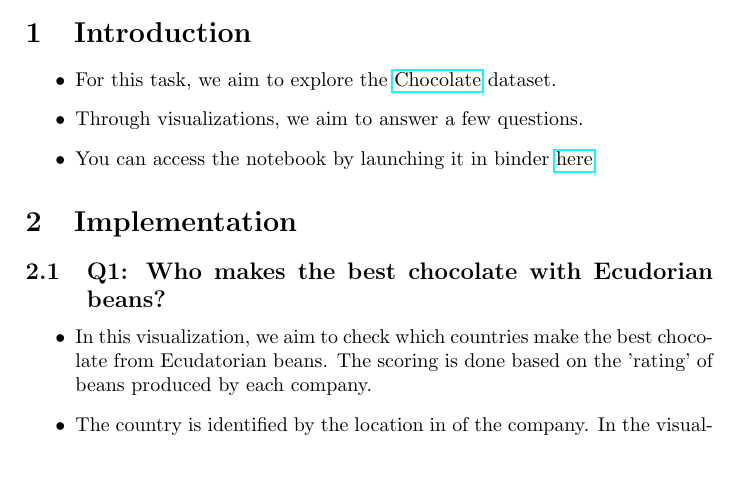
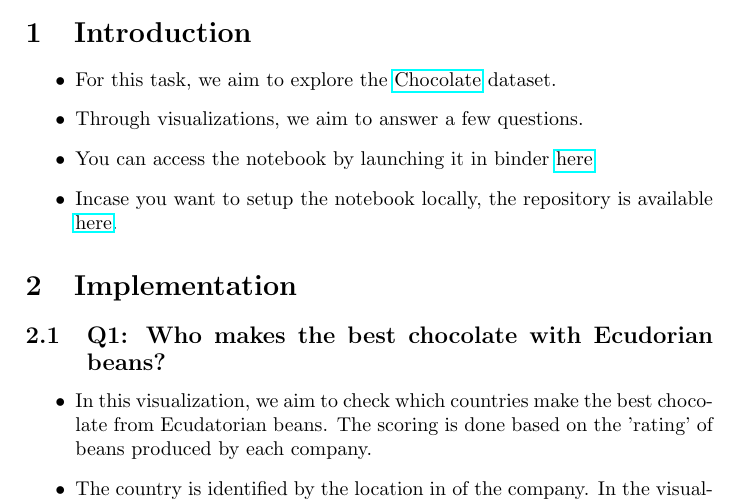
Before and after one commit to goodhamgupta/cs5346_task_A3, a LaTeX document (A0225160U_A3.tex): part of page 1 of 4, cut so that both start at the same text, the shorter picture padded with empty space. Compiled offline with pdfLaTeX.

Commit message:
Add link to repository

```diff
--- a/A0225160U_A3.tex
+++ b/A0225160U_A3.tex
@@ -12,6 +12,7 @@
     \item For this task, we aim to explore the \href{https://github.com/rfordatascience/tidytuesday/tree/master/data/2022/2022-01-18}{Chocolate} dataset.
     \item Through visualizations, we aim to answer a few questions.
     \item You can access the notebook by launching it in binder \href{https://mybinder.org/badge_logo.svg)](https://mybinder.org/v2/gh/goodhamgupta/cs5346_task_A3/HEAD?labpath=A0225160U_A3.ipynb}{here}
+    \item Incase you want to setup the notebook locally, the repository is available \href{https://github.com/goodhamgupta/cs5346_task_A3}{here}.
 \end{itemize}
 
 \section{Implementation}
```
Also changed, not shown: A0225160U_A3.pdf.
